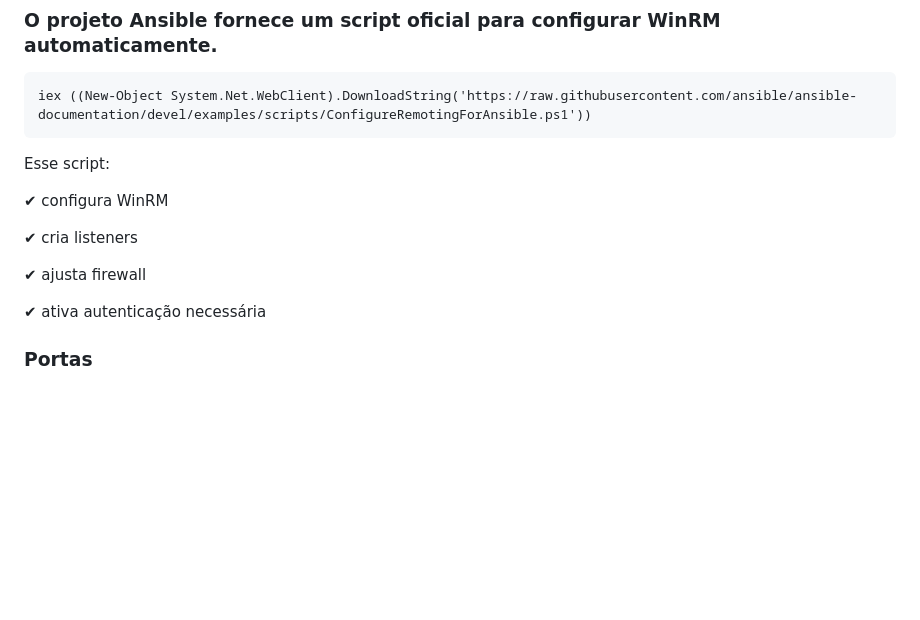
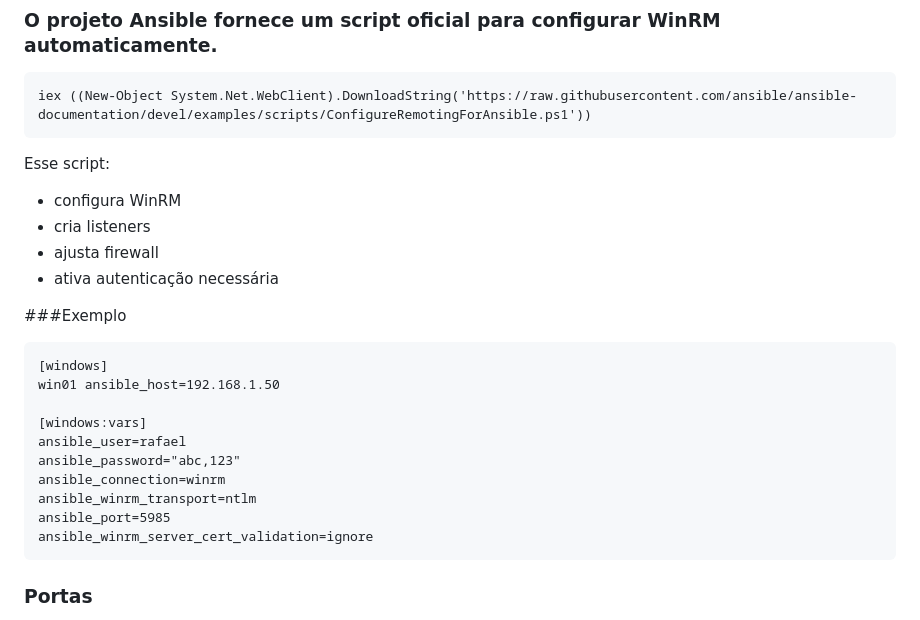
Before and after one commit to rafamellonh/Ansible, a Markdown page: target-windows.md, the part around the change. GitHub-like rendering; blank space fills up the shorter version.

Commit message:
Revise target-windows.md for clarity and completeness
Updated instructions and examples for configuring WinRM on Windows.

````diff
--- a/target-windows.md
+++ b/target-windows.md
@@ -3,17 +3,25 @@
 iex ((New-Object System.Net.WebClient).DownloadString('https://raw.githubusercontent.com/ansible/ansible-documentation/devel/examples/scripts/ConfigureRemotingForAnsible.ps1'))
 ```
 Esse script:
-
-✔ configura WinRM
-
-✔ cria listeners
-
-✔ ajusta firewall
-
-✔ ativa autenticação necessária
+* configura WinRM
+* cria listeners
+* ajusta firewall
+* ativa autenticação necessária
 
 
+###Exemplo
+```
+[windows]
+win01 ansible_host=192.168.1.50
 
+[windows:vars]
+ansible_user=rafael
+ansible_password="abc,123"
+ansible_connection=winrm
+ansible_winrm_transport=ntlm
+ansible_port=5985
+ansible_winrm_server_cert_validation=ignore
+```
 
 
 ### Portas
````
